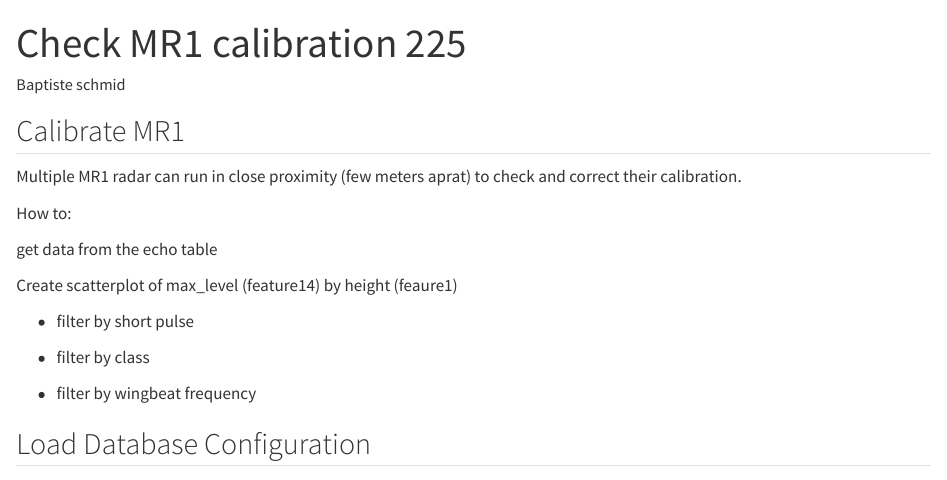
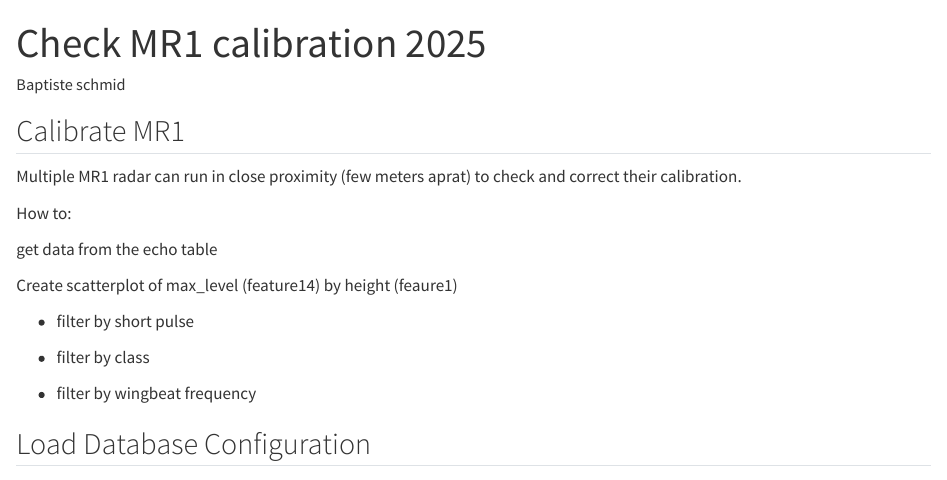
Before and after one commit to baptischmi/calibrate_MR1, a Quarto document (quatro_scripts/CheckCalibration_Rooftop2025.qmd): the page in a window 1100 px wide, from its top. Rendered offline with R 4.5, knitr and Pandoc in place of Quarto, with nearby package versions; some code elsewhere in the file could not run offline.

Commit message:
Update CheckCalibration_Rooftop2025.qmd

```diff
--- a/quatro_scripts/CheckCalibration_Rooftop2025.qmd
+++ b/quatro_scripts/CheckCalibration_Rooftop2025.qmd
@@ -1,5 +1,5 @@
 ---
-title: "Check MR1 calibration 225"
+title: "Check MR1 calibration 2025"
 author: "Baptiste schmid"
 format: html
 editor: visual
```
